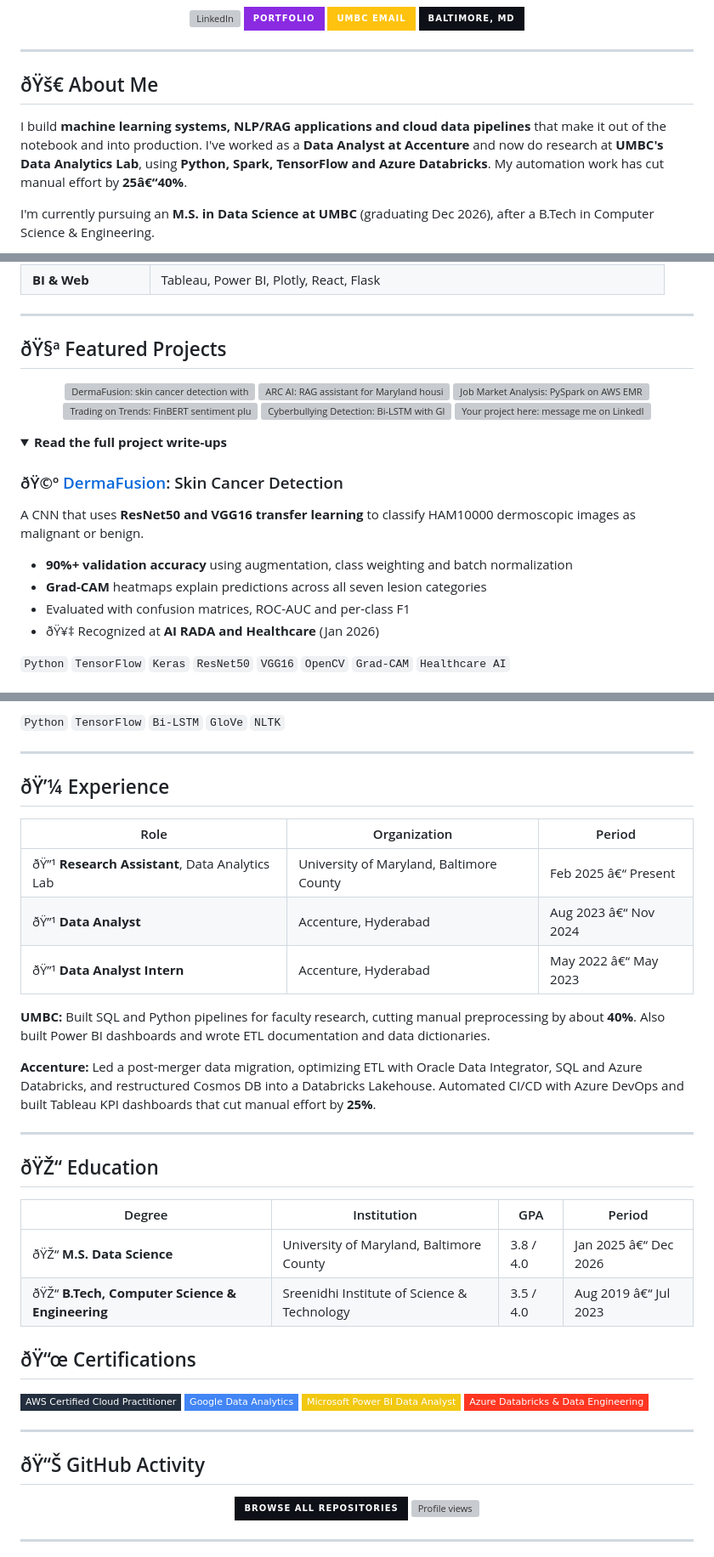
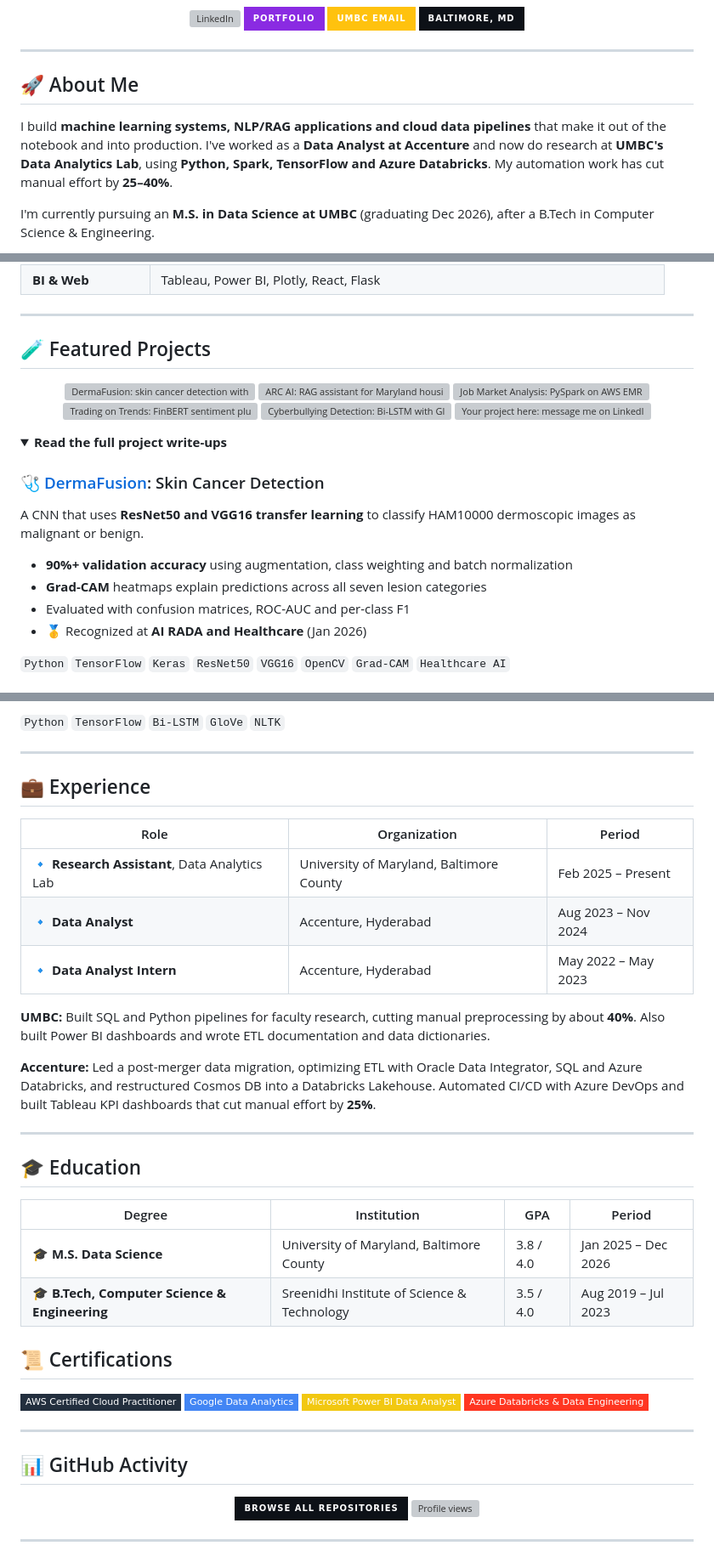
Before and after one commit to RahulReddyKota/RahulReddyKota, a Markdown page: README.md, 3 parts joined by grey strips. Shown at 85% size. Drawn GitHub-style; folded sections open; badges without logos; grey boxes are pictures that could not be loaded.

Commit message:
Fix formatting and update content in README.md
Updated README.md to fix formatting issues and improve clarity.

```diff
--- a/README.md
+++ b/README.md
@@ -11,9 +11,9 @@
 
 ---
 
-## ðŸš€ About Me
+## 🚀 About Me
 
-I build **machine learning systems, NLP/RAG applications and cloud data pipelines** that make it out of the notebook and into production. I've worked as a **Data Analyst at Accenture** and now do research at **UMBC's Data Analytics Lab**, using **Python, Spark, TensorFlow and Azure Databricks**. My automation work has cut manual effort by **25â€“40%**.
+I build **machine learning systems, NLP/RAG applications and cloud data pipelines** that make it out of the notebook and into production. I've worked as a **Data Analyst at Accenture** and now do research at **UMBC's Data Analytics Lab**, using **Python, Spark, TensorFlow and Azure Databricks**. My automation work has cut manual effort by **25–40%**.
 
 I'm currently pursuing an **M.S. in Data Science at UMBC** (graduating Dec 2026), after a B.Tech in Computer Science & Engineering.
 
@@ -41,7 +41,7 @@ I'm currently pursuing an **M.S. in Data Science at UMBC** (graduating Dec 2026)
 
 ---
 
-## ðŸ§ª Featured Projects
+## 🧪 Featured Projects
 
 <p align="center">
   <a href="https://github.com/RahulReddyKota/DermaFusion"><img src="./card-dermafusion.svg" width="49%" alt="DermaFusion: skin cancer detection with ResNet50, VGG16 and Grad-CAM"/></a>
@@ -55,12 +55,12 @@ I'm currently pursuing an **M.S. in Data Science at UMBC** (graduating Dec 2026)
 <details>
 <summary><b>Read the full project write-ups</b></summary>
 
-### ðŸ©º [DermaFusion](https://github.com/RahulReddyKota/DermaFusion): Skin Cancer Detection
+### 🩺 [DermaFusion](https://github.com/RahulReddyKota/DermaFusion): Skin Cancer Detection
 A CNN that uses **ResNet50 and VGG16 transfer learning** to classify HAM10000 dermoscopic images as malignant or benign.
 - **90%+ validation accuracy** using augmentation, class weighting and batch normalization
 - **Grad-CAM** heatmaps explain predictions across all seven lesion categories
 - Evaluated with confusion matrices, ROC-AUC and per-class F1
-- ðŸ¥‡ Recognized at **AI RADA and Healthcare** (Jan 2026)
+- 🥇 Recognized at **AI RADA and Healthcare** (Jan 2026)
 
 `Python` `TensorFlow` `Keras` `ResNet50` `VGG16` `OpenCV` `Grad-CAM` `Healthcare AI`
 
@@ -98,13 +98,13 @@ A **Bi-LSTM + GloVe (100d)** classifier that sorts text into six categories.
 
 ---
 
-## ðŸ’¼ Experience
+## 💼 Experience
 
 | Role | Organization | Period |
 | --- | --- | --- |
-| ðŸ”¹ **Research Assistant**, Data Analytics Lab | University of Maryland, Baltimore County | Feb 2025 â€“ Present |
-| ðŸ”¹ **Data Analyst** | Accenture, Hyderabad | Aug 2023 â€“ Nov 2024 |
-| ðŸ”¹ **Data Analyst Intern** | Accenture, Hyderabad | May 2022 â€“ May 2023 |
+| 🔹 **Research Assistant**, Data Analytics Lab | University of Maryland, Baltimore County | Feb 2025 – Present |
+| 🔹 **Data Analyst** | Accenture, Hyderabad | Aug 2023 – Nov 2024 |
+| 🔹 **Data Analyst Intern** | Accenture, Hyderabad | May 2022 – May 2023 |
 
 **UMBC:** Built SQL and Python pipelines for faculty research, cutting manual preprocessing by about **40%**. Also built Power BI dashboards and wrote ETL documentation and data dictionaries.
 
@@ -112,14 +112,14 @@ A **Bi-LSTM + GloVe (100d)** classifier that sorts text into six categories.
 
 ---
 
-## ðŸŽ“ Education
+## 🎓 Education
 
 | Degree | Institution | GPA | Period |
 | --- | --- | --- | --- |
-| ðŸŽ“ **M.S. Data Science** | University of Maryland, Baltimore County | 3.8 / 4.0 | Jan 2025 â€“ Dec 2026 |
-| ðŸŽ“ **B.Tech, Computer Science & Engineering** | Sreenidhi Institute of Science & Technology | 3.5 / 4.0 | Aug 2019 â€“ Jul 2023 |
+| 🎓 **M.S. Data Science** | University of Maryland, Baltimore County | 3.8 / 4.0 | Jan 2025 – Dec 2026 |
+| 🎓 **B.Tech, Computer Science & Engineering** | Sreenidhi Institute of Science & Technology | 3.5 / 4.0 | Aug 2019 – Jul 2023 |
 
-## ðŸ“œ Certifications
+## 📜 Certifications
 
 ![AWS](https://img.shields.io/badge/AWS%20Certified%20Cloud%20Practitioner-232F3E?style=flat-square&logo=amazonwebservices&logoColor=white)
 ![Google](https://img.shields.io/badge/Google%20Data%20Analytics-4285F4?style=flat-square&logo=google&logoColor=white)
@@ -128,7 +128,7 @@ A **Bi-LSTM + GloVe (100d)** classifier that sorts text into six categories.
 
 ---
 
-## ðŸ“Š GitHub Activity
+## 📊 GitHub Activity
 
 <p align="center">
   <a href="https://github.com/RahulReddyKota?tab=repositories"><img src="https://img.shields.io/badge/Browse%20all%20repositories-0D1117?style=for-the-badge&logo=github&logoColor=white" alt="Browse all repositories"/></a>
```
Also changed, not shown: other parts of README.md (+11 -11 lines).
